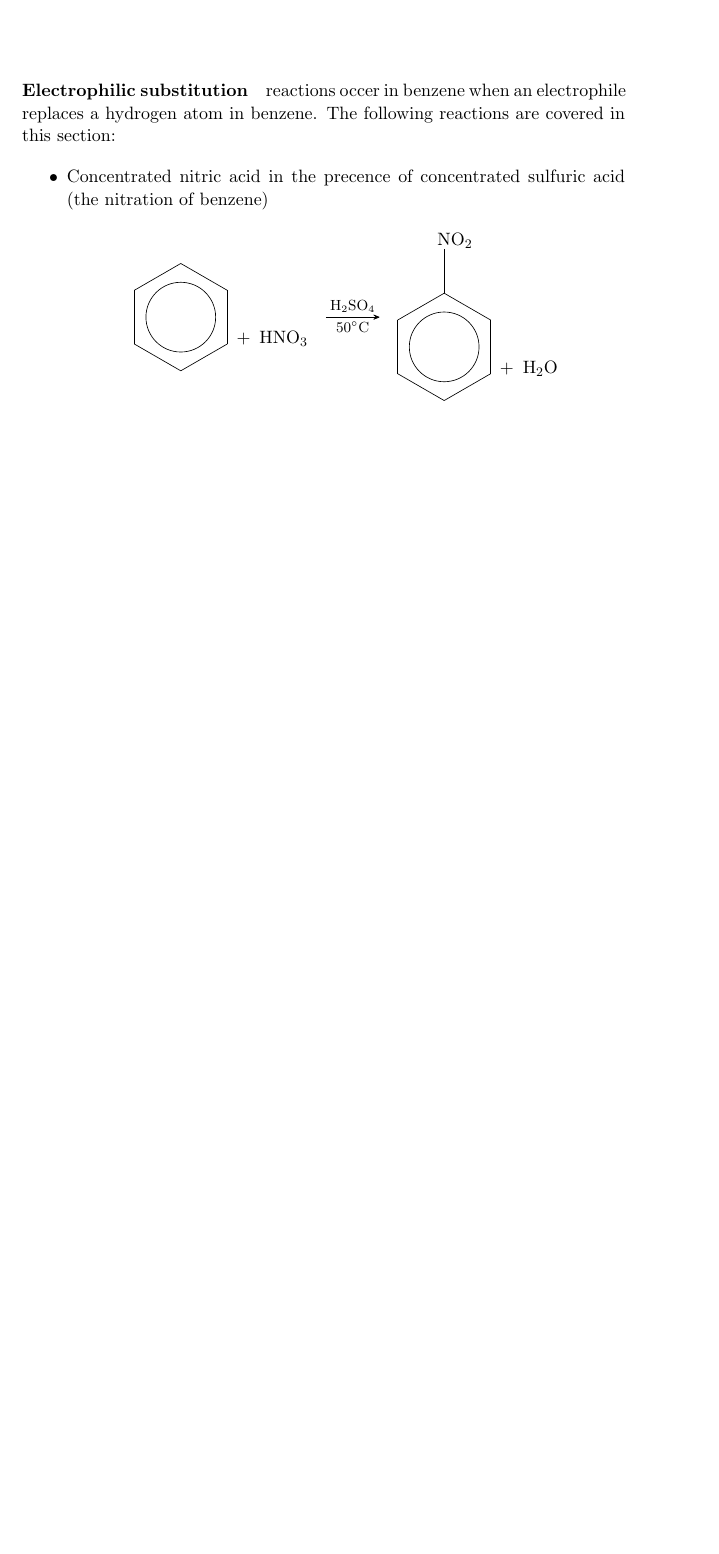
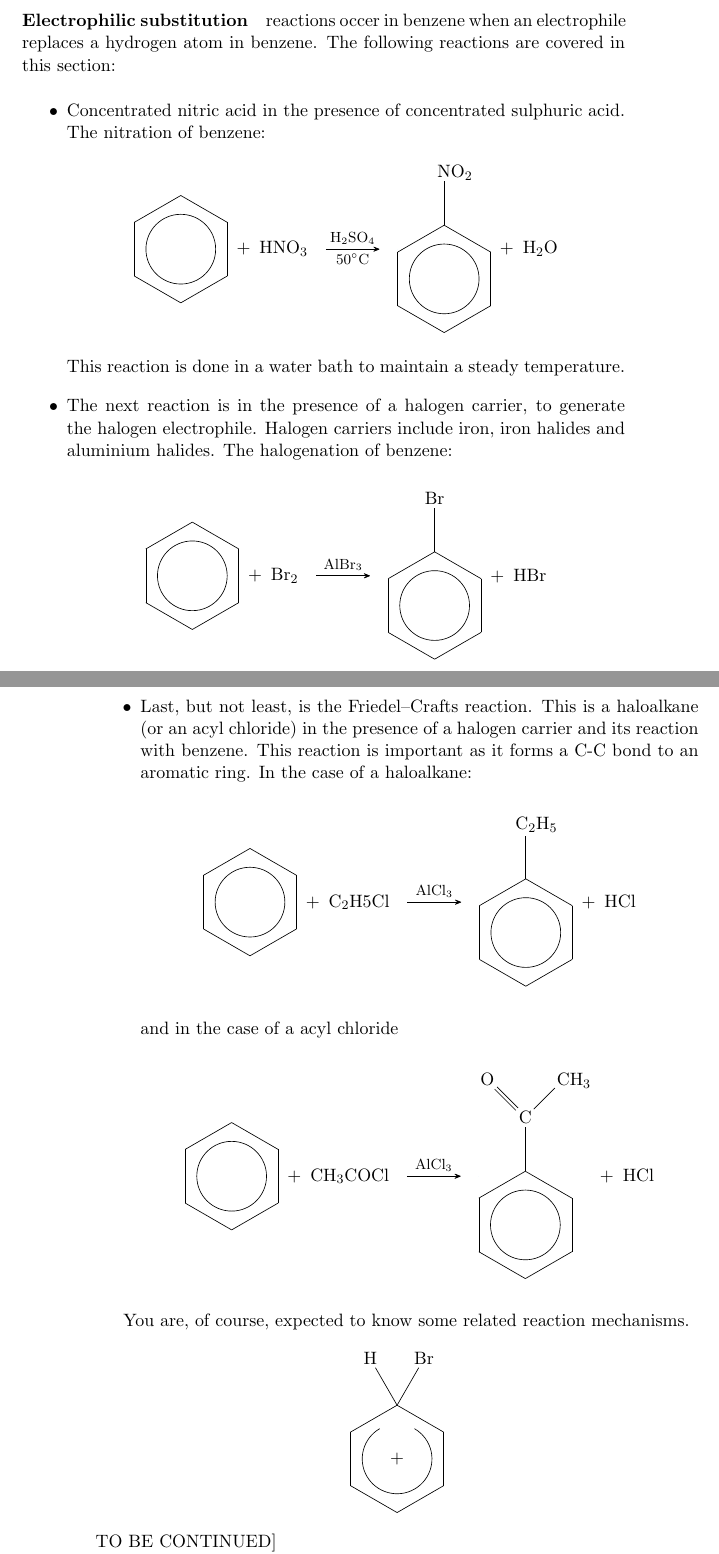
Before and after one commit to benjaminchal/OpenChemOCRA, a LaTeX thesis (source/main.tex, which reads source/module6.tex): part of page 59 of 59 before the commit and two parts of pages 59 and 60 of 61 after it, the two joined at a grey line, cut so that both start at the same text, the shorter picture padded with empty space. Compiled offline with pdfLaTeX.

Commit message:
Added reactions

```diff
--- a/source/main.tex
+++ b/source/main.tex
@@ -11,7 +11,7 @@
 \usepackage{gensymb}
 
 
-\usechemmodule{redox,orbital}
+\usechemmodule{redox}
 \usepackage{chemfig}
 \usepackage{gensymb}
 \author{Benjamin Chalmers, David Codjoe}
--- a/source/module6.tex
+++ b/source/module6.tex
@@ -72,15 +72,65 @@ This module also adds NMR spectroscopy to the instrumentation techniques used in
 	\paragraph{Electrophilic substitution} reactions occer in benzene when an electrophile replaces a hydrogen atom in benzene. The following reactions are covered in this section:
 
 	\begin{itemize}
-		\item Concentrated nitric acid in the precence of concentrated sulfuric acid (the nitration of benzene)
+		\item Concentrated nitric acid in the presence of concentrated sulphuric acid.
+		The nitration of benzene:
 		\begin{center}
+		\schemestart
+		 \arrow{0}[,0]
+         \chemfig{**6(------)}\arrow{0}[,0]\+\chemfig{HNO_3}
+         \arrow{->[\footnotesize\chemfig{H_2SO_4}][\footnotesize 50\degree C]}
+		 \arrow{0}[,0]\chemfig{**6(----([2]-NO_2)--)}\arrow{0}[,0]\+\chemfig{H_2O}
+		 \arrow{0}[,0]
+		\schemestop
+		\end{center}
+		This reaction is done in a water bath to maintain a steady temperature.
 
+		\item The next reaction is in the presence of a halogen carrier, to generate the halogen electrophile.
+		Halogen carriers include iron, iron halides and aluminium halides.
+		The halogenation of benzene:
+
+		\begin{center}
 		\schemestart
-\chemfig{**6(------)}\+\chemfig{HNO_3}
-\arrow{->[\footnotesize\chemfig{H_2SO_4}][\footnotesize 50\degree C]}
-\chemfig{**6(----([2]-NO_2)--)}\+\chemfig{H_2O}
-\schemestop
+		 \arrow{0}[,0]
+         \chemfig{**6(------)}\arrow{0}[,0]\+\chemfig{Br_2}
+         \arrow{->[\footnotesize\chemfig{AlBr_3}]}
+		 \arrow{0}[,0]\chemfig{**6(----([2]-Br)--)}\arrow{0}[,0]\+\chemfig{HBr}
+		 \arrow{0}[,0]
+		\schemestop
 		\end{center}
 
+		\item Last, but not least, is the Friedel–Crafts reaction.
+		This is a haloalkane (or an acyl chloride) in the presence of a halogen carrier and its reaction with benzene.
+		This reaction is important as it forms a C-C bond to an aromatic ring.
+		In the case of a haloalkane:
 
+		\begin{center}
+		\schemestart
+		 \arrow{0}[,0]
+         \chemfig{**6(------)}\arrow{0}[,0]\+\chemfig{C_2H5Cl}
+         \arrow{->[\footnotesize\chemfig{AlCl_3}]}
+		 \arrow{0}[,0]\chemfig{**6(----([2]-C_2H_5)--)}\arrow{0}[,0]\+\chemfig{HCl}
+		 \arrow{0}[,0]
+		\schemestop
+		\end{center}
+
+		and in the case of a acyl chloride
+
+		\begin{center}
+		\schemestart
+		 \arrow{0}[,0]
+         \chemfig{**6(------)}\arrow{0}[,0]\+\chemfig{CH_3COCl}
+         \arrow{->[\footnotesize\chemfig{AlCl_3}]}
+		 \arrow{0}[,0]\chemfig{**6(----([2]-C([1]-CH_3)([3]=O))--)}\arrow{0}[,0]\+\chemfig{HCl}
+		 \arrow{0}[,0]
+		\schemestop
+		\end{center}
 	\end{itemize}
+
+	You are, of course, expected to know some related reaction mechanisms.
+	\begin{center}
+		\schemestart
+		\chemfig{**[120,420]6(---(-[,-1,,,draw=none]{+})-(-[:120]H)(-[:60]Br)--)}
+		\schemestop
+	\end{center}
+	{TO BE CONTINUED]
@@ -86,0 +144 @@ This module also adds NMR spectroscopy to the instrumentation techniques used in
+	\end{center}
```
Also changed, not shown: source/module6.tex (58 more changed lines).
